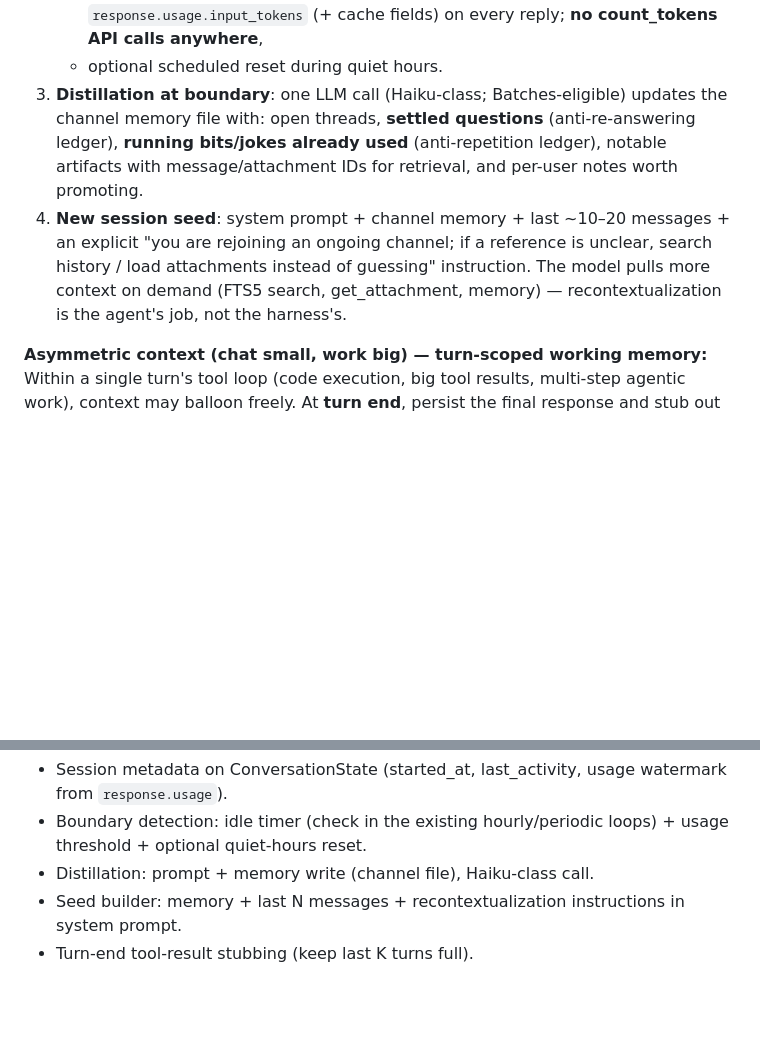
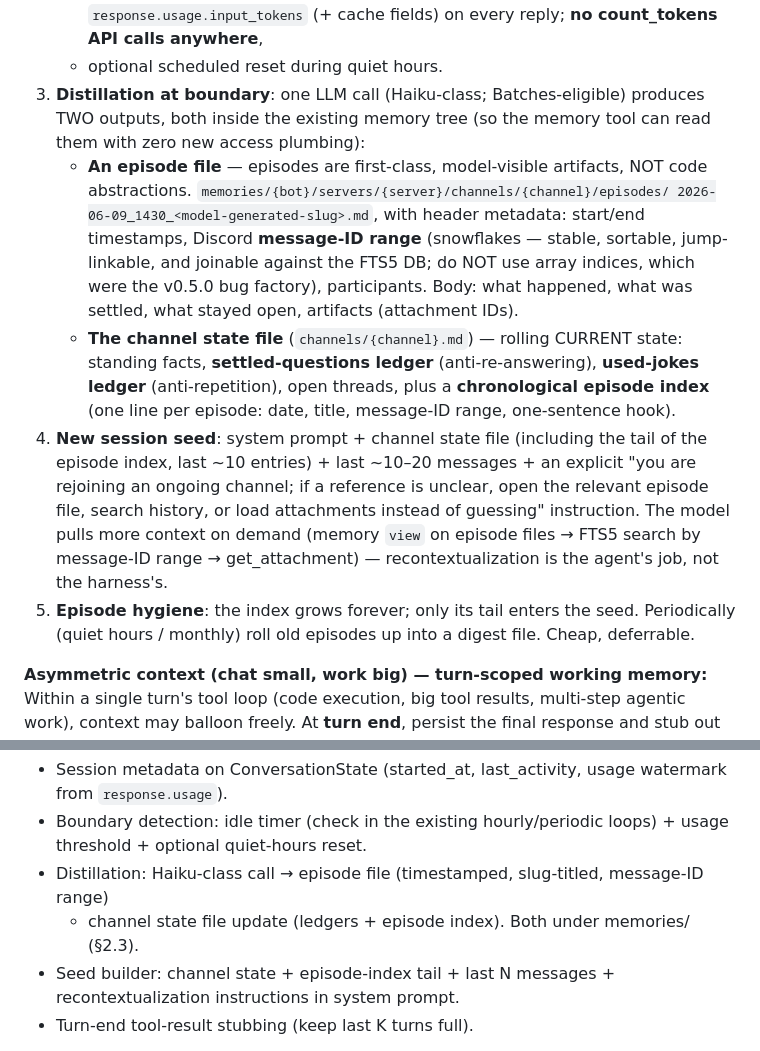
Before and after one commit to CharlesTheFool/discord-agents, a Markdown page: REDESIGN.md, 2 parts joined by grey strips. GitHub-like rendering; blank space fills up the shorter version.

Commit message:
REDESIGN.md: episodes are first-class artifacts; no API compaction
Pin down the episodic-session design: distillation writes a per-episode
file (timestamped slug, Discord message-ID range, summary) plus the
channel state file (ledgers + chronological episode index). Seed includes
the index tail; the model drills into episode files / FTS5 / attachments
on demand. API compaction stays unused (reset = client-side compaction
with durable, inspectable storage).

Co-Authored-By: Claude Fable 5 <noreply@anthropic.com>

```diff
--- a/REDESIGN.md
+++ b/REDESIGN.md
@@ -56,15 +56,28 @@ end at natural boundaries, distill knowledge to durable memory, and the next ses
    - session input tokens > threshold (~60–80k) — read from `response.usage.input_tokens`
      (+ cache fields) on every reply; **no count_tokens API calls anywhere**,
    - optional scheduled reset during quiet hours.
-3. **Distillation at boundary**: one LLM call (Haiku-class; Batches-eligible) updates the
-   channel memory file with: open threads, **settled questions** (anti-re-answering ledger),
-   **running bits/jokes already used** (anti-repetition ledger), notable artifacts with
-   message/attachment IDs for retrieval, and per-user notes worth promoting.
-4. **New session seed**: system prompt + channel memory + last ~10–20 messages + an explicit
-   "you are rejoining an ongoing channel; if a reference is unclear, search history /
+3. **Distillation at boundary**: one LLM call (Haiku-class; Batches-eligible) produces TWO
+   outputs, both inside the existing memory tree (so the memory tool can read them with zero
+   new access plumbing):
+   - **An episode file** — episodes are first-class, model-visible artifacts, NOT code
+     abstractions. `memories/{bot}/servers/{server}/channels/{channel}/episodes/
+     2026-06-09_1430_<model-generated-slug>.md`, with header metadata: start/end timestamps,
+     Discord **message-ID range** (snowflakes — stable, sortable, jump-linkable, and joinable
+     against the FTS5 DB; do NOT use array indices, which were the v0.5.0 bug factory),
+     participants. Body: what happened, what was settled, what stayed open, artifacts
+     (attachment IDs).
+   - **The channel state file** (`channels/{channel}.md`) — rolling CURRENT state: standing
+     facts, **settled-questions ledger** (anti-re-answering), **used-jokes ledger**
+     (anti-repetition), open threads, plus a **chronological episode index** (one line per
+     episode: date, title, message-ID range, one-sentence hook).
+4. **New session seed**: system prompt + channel state file (including the tail of the episode
+   index, last ~10 entries) + last ~10–20 messages + an explicit "you are rejoining an ongoing
+   channel; if a reference is unclear, open the relevant episode file, search history, or
    load attachments instead of guessing" instruction. The model pulls more context on demand
-   (FTS5 search, get_attachment, memory) — recontextualization is the agent's job, not the
-   harness's.
+   (memory `view` on episode files → FTS5 search by message-ID range → get_attachment) —
+   recontextualization is the agent's job, not the harness's.
+5. **Episode hygiene**: the index grows forever; only its tail enters the seed. Periodically
+   (quiet hours / monthly) roll old episodes up into a digest file. Cheap, deferrable.
 
 **Asymmetric context (chat small, work big) — turn-scoped working memory:**
 Within a single turn's tool loop (code execution, big tool results, multi-step agentic work),
@@ -162,8 +175,10 @@ Smoke-test again: bot must still converse (context just grows for now).
   `response.usage`).
 - Boundary detection: idle timer (check in the existing hourly/periodic loops) + usage
   threshold + optional quiet-hours reset.
-- Distillation: prompt + memory write (channel file), Haiku-class call.
-- Seed builder: memory + last N messages + recontextualization instructions in system prompt.
+- Distillation: Haiku-class call → episode file (timestamped, slug-titled, message-ID range)
+  + channel state file update (ledgers + episode index). Both under memories/ (§2.3).
+- Seed builder: channel state + episode-index tail + last N messages + recontextualization
+  instructions in system prompt.
 - Turn-end tool-result stubbing (keep last K turns full).
 
 **Phase 4 — Retrieval path, end to end (the never-tested multimedia).**
```
